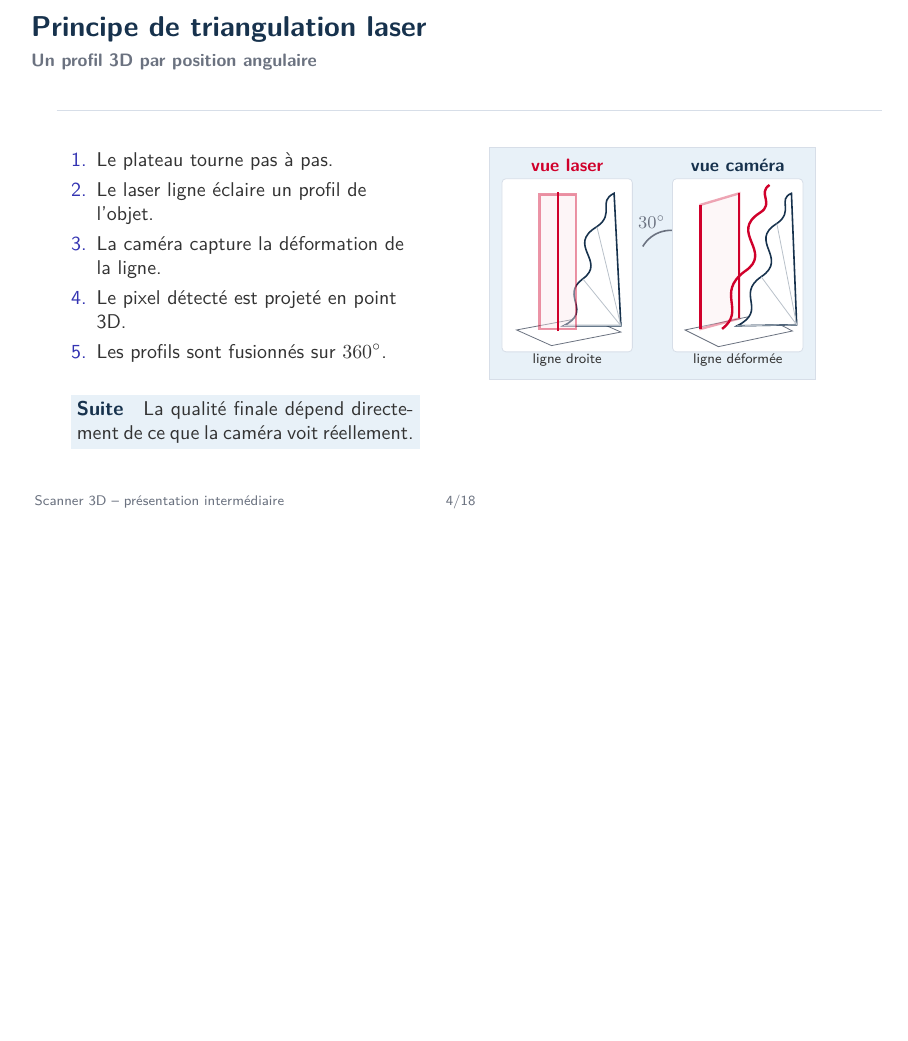
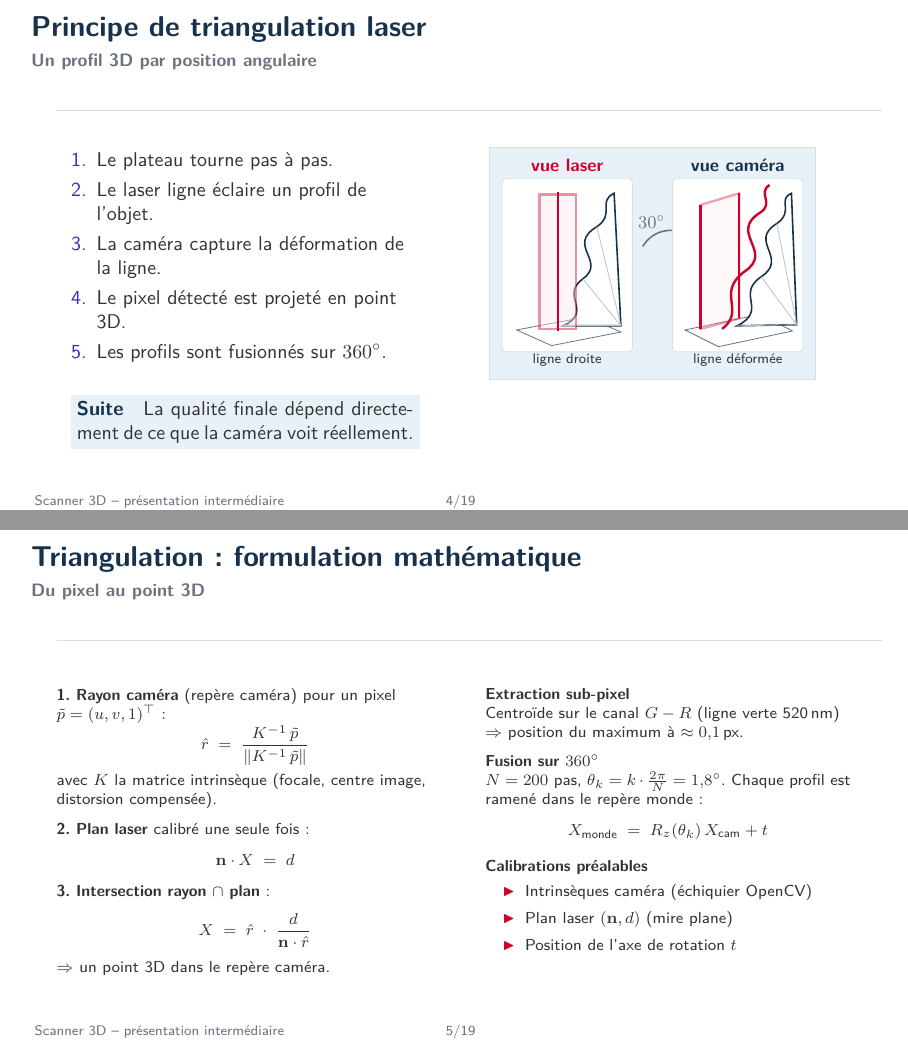
Before and after one commit to tom-berthoud/scanner3d-pmd, LaTeX slides (docs/presentation_intermediaire/beamer.tex): page 4 of 18 before the commit and pages 4 and 5 of 19 after it, the two joined at a grey line, the shorter picture padded with empty space. Compiled offline with pdfLaTeX.

Commit message:
ajout du slide, voir si ok

```diff
--- a/docs/presentation_intermediaire/beamer.tex
+++ b/docs/presentation_intermediaire/beamer.tex
@@ -11,6 +11,7 @@
 \usepackage{tikz}
 \usetikzlibrary{calc}
 \usepackage{xcolor}
+\usepackage{amsmath}
 
 \graphicspath{
   {../rapport/images/}
@@ -233,6 +234,51 @@
     \begin{column}{0.50\textwidth}
       \hspace{0.5cm}
       \input{schemas/triangulation.tex}
+    \end{column}
+  \end{columns}
+\end{frame}
+
+\begin{frame}{Triangulation : formulation mathématique}{Du pixel au point 3D}
+  \begin{columns}[T,onlytextwidth]
+    \begin{column}{0.50\textwidth}
+      \footnotesize
+      \textbf{1. Rayon caméra} (repère caméra) pour un pixel $\tilde{p}=(u,v,1)^\top$ :
+      \[
+        \hat{r} \;=\; \frac{K^{-1}\,\tilde{p}}{\lVert K^{-1}\,\tilde{p}\rVert}
+      \]
+      avec $K$ la matrice intrinsèque (focale, centre image, distorsion compensée).
+
+      \vspace{0.20cm}
+      \textbf{2. Plan laser} calibré une seule fois :
+      \[
+        \mathbf{n}\cdot X \;=\; d
+      \]
+
+      \textbf{3. Intersection rayon $\cap$ plan} :
+      \[
+        X \;=\; \hat{r}\;\cdot\;\frac{d}{\mathbf{n}\cdot\hat{r}}
+      \]
+      $\Rightarrow$ un point 3D dans le repère caméra.
+    \end{column}
+    \begin{column}{0.46\textwidth}
+      \footnotesize
+      \textbf{Extraction sub-pixel}\\
+      Centroïde sur le canal $G-R$ (ligne verte 520\,nm) $\Rightarrow$ position du maximum à $\approx 0{,}1$\,px.
+
+      \vspace{0.18cm}
+      \textbf{Fusion sur $360^\circ$}\\
+      $N=200$ pas, $\theta_k = k\cdot\frac{2\pi}{N}=1{,}8^\circ$. Chaque profil est ramené dans le repère monde :
+      \[
+        X_{\text{monde}} \;=\; R_z(\theta_k)\,X_{\text{cam}} + t
+      \]
+
+      \vspace{0.10cm}
+      \textbf{Calibrations préalables}
+      \begin{itemize}
+        \item Intrinsèques caméra (échiquier OpenCV)
+        \item Plan laser $(\mathbf{n}, d)$ (mire plane)
+        \item Position de l'axe de rotation $t$
+      \end{itemize}
     \end{column}
   \end{columns}
 \end{frame}
```
Also changed, not shown: docs/presentation_intermediaire/beamer.pdf.
